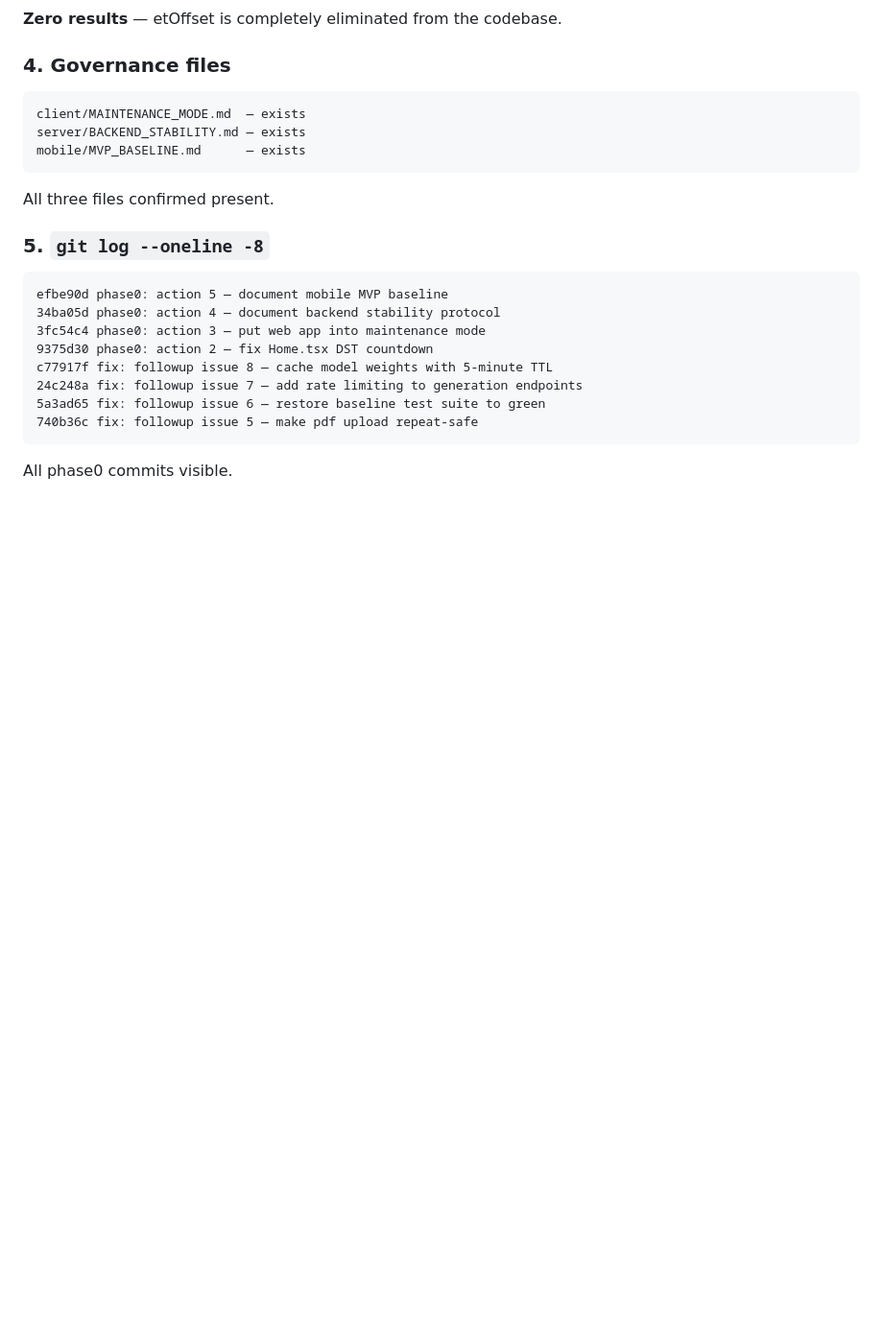
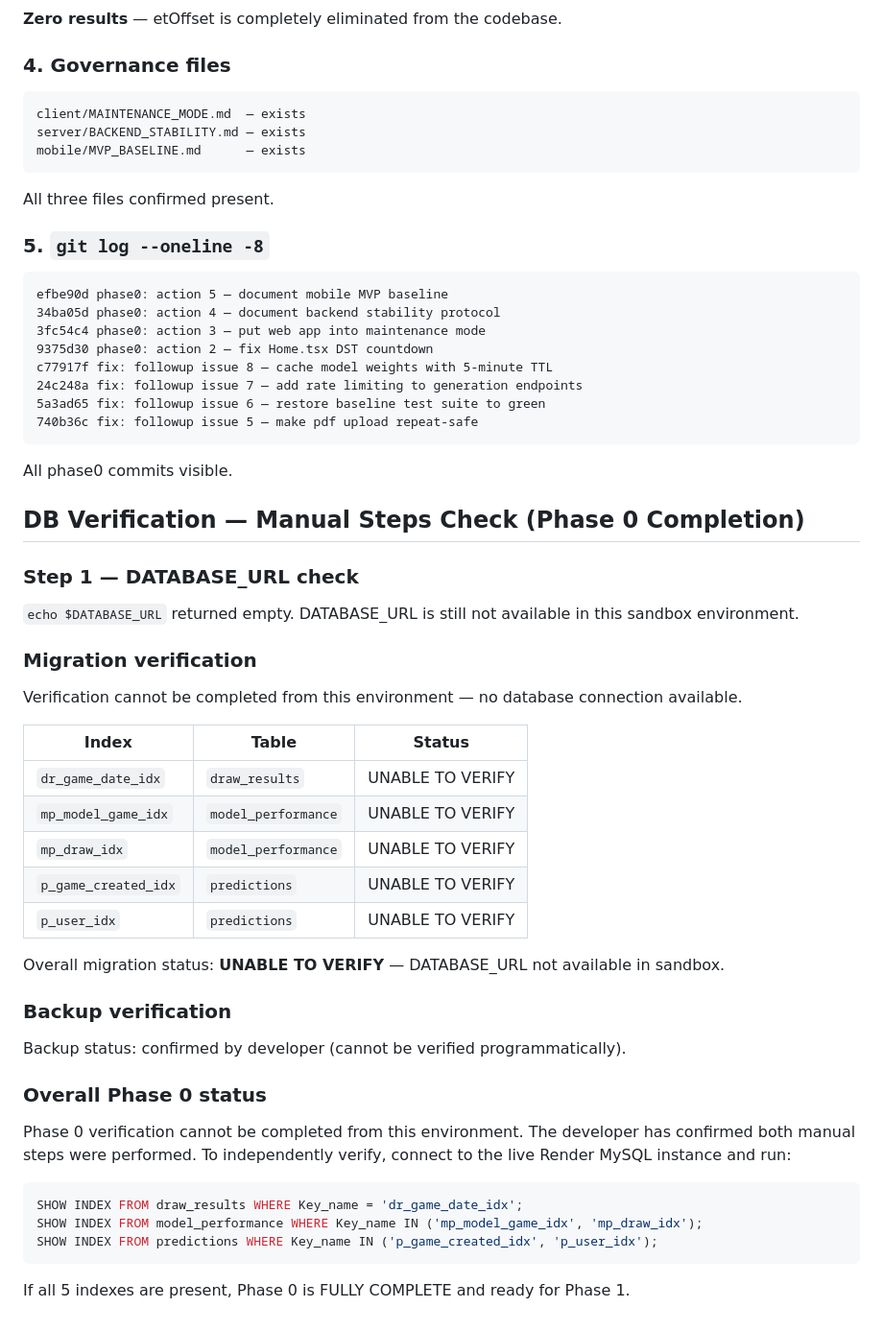
Before and after one commit to phlox1000/florida-lotto-predictor, a Markdown page: PHASE0_LOG.md, the part around the change. Shown at 96% size. Rendered like a GitHub page; blank space fills up the shorter version.

Commit message:
phase0: add DB verification attempt — DATABASE_URL not available

````diff
--- a/PHASE0_LOG.md
+++ b/PHASE0_LOG.md
@@ -137,3 +137,35 @@ c77917f fix: followup issue 8 — cache model weights with 5-minute TTL
 740b36c fix: followup issue 5 — make pdf upload repeat-safe
 ```
 All phase0 commits visible.
+
+## DB Verification — Manual Steps Check (Phase 0 Completion)
+
+### Step 1 — DATABASE_URL check
+`echo $DATABASE_URL` returned empty. DATABASE_URL is still not available in this sandbox environment.
+
+### Migration verification
+Verification cannot be completed from this environment — no database connection available.
+
+| Index | Table | Status |
+|-------|-------|--------|
+| `dr_game_date_idx` | `draw_results` | UNABLE TO VERIFY |
+| `mp_model_game_idx` | `model_performance` | UNABLE TO VERIFY |
+| `mp_draw_idx` | `model_performance` | UNABLE TO VERIFY |
+| `p_game_created_idx` | `predictions` | UNABLE TO VERIFY |
+| `p_user_idx` | `predictions` | UNABLE TO VERIFY |
+
+Overall migration status: **UNABLE TO VERIFY** — DATABASE_URL not available in sandbox.
+
+### Backup verification
+Backup status: confirmed by developer (cannot be verified programmatically).
+
+### Overall Phase 0 status
+Phase 0 verification cannot be completed from this environment. The developer has confirmed both manual steps were performed. To independently verify, connect to the live Render MySQL instance and run:
+
+```sql
+SHOW INDEX FROM draw_results WHERE Key_name = 'dr_game_date_idx';
+SHOW INDEX FROM model_performance WHERE Key_name IN ('mp_model_game_idx', 'mp_draw_idx');
+SHOW INDEX FROM predictions WHERE Key_name IN ('p_game_created_idx', 'p_user_idx');
+```
+
+If all 5 indexes are present, Phase 0 is FULLY COMPLETE and ready for Phase 1.
````
